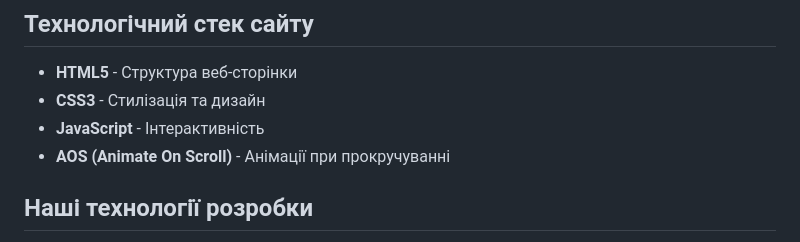
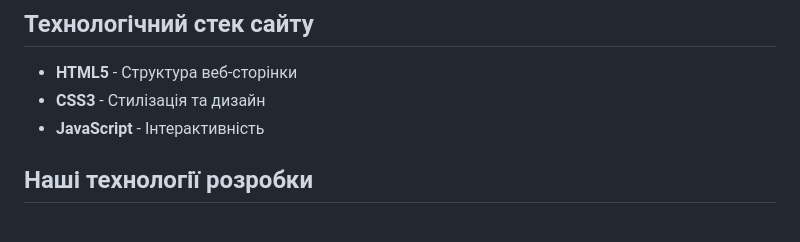
Before and after one commit to Skyrim-police/SiteSample, a Markdown page: README.md, the part around the change. GitHub-like rendering.

Commit message:
Restore README content with formatting fixes

```diff
--- a/README.md
+++ b/README.md
@@ -20,7 +20,6 @@
 - **HTML5** - Структура веб-сторінки
 - **CSS3** - Стилізація та дизайн
 - **JavaScript** - Інтерактивність
-- **AOS (Animate On Scroll)** - Анімації при прокручуванні
 
 ## Наші технології розробки
 
```
